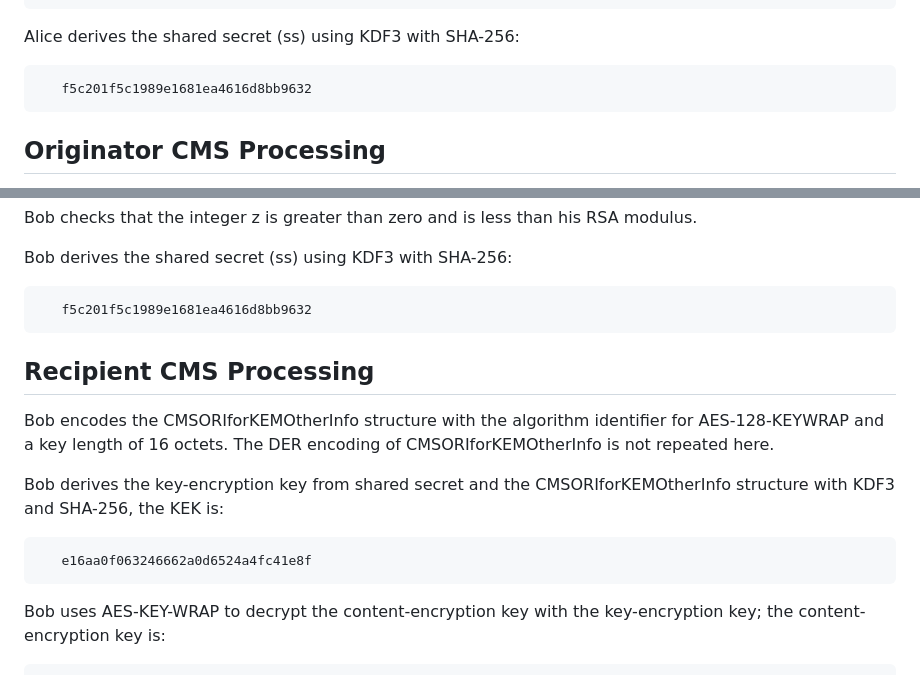
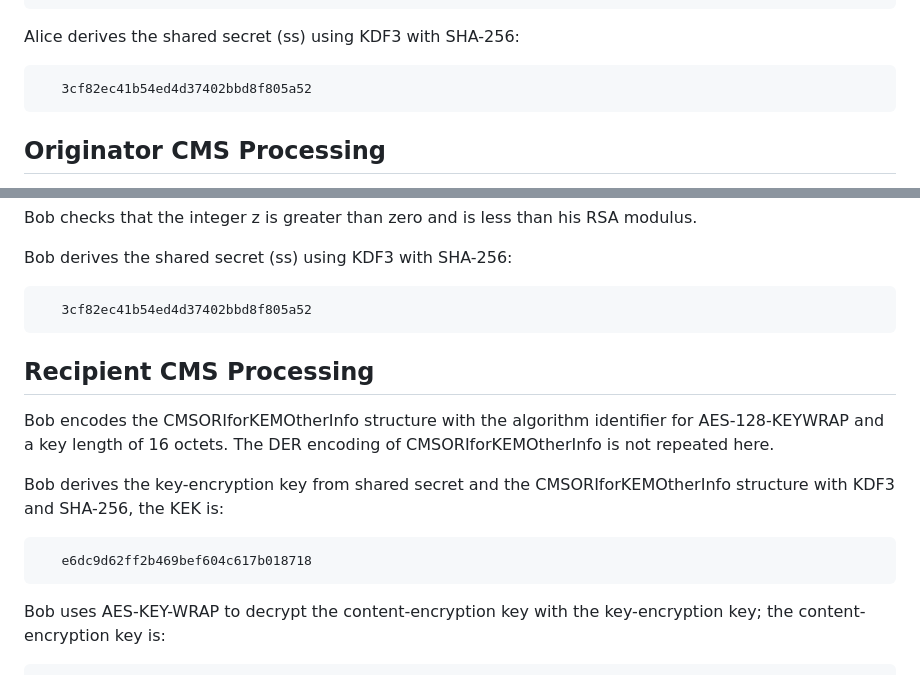
Before and after one commit to lamps-wg/rfc5990bis, a Markdown page: draft-ietf-lamps-rfc5990bis.md, 2 parts joined by grey strips. Drawn GitHub-style.

```diff
--- a/draft-ietf-lamps-rfc5990bis.md
+++ b/draft-ietf-lamps-rfc5990bis.md
@@ -1173,7 +1181,7 @@ called ct:
 Alice derives the shared secret (ss) using KDF3 with SHA-256:
 
 ~~~
-   f5c201f5c1989e1681ea4616d8bb9632
+   3cf82ec41b54ed4d37402bbd8f805a52
 ~~~
 
 ## Originator CMS Processing
@@ -1415,7 +1423,7 @@ than his RSA modulus.
 Bob derives the shared secret (ss) using KDF3 with SHA-256:
 
 ~~~
-   f5c201f5c1989e1681ea4616d8bb9632
+   3cf82ec41b54ed4d37402bbd8f805a52
 ~~~
 
 ## Recipient CMS Processing
@@ -1428,7 +1436,7 @@ Bob derives the key-encryption key from shared secret and the
 CMSORIforKEMOtherInfo structure with KDF3 and SHA-256, the KEK is:
 
 ~~~
-   e16aa0f063246662a0d6524a4fc41e8f
+   e6dc9d62ff2b469bef604c617b018718
 ~~~
 
 Bob uses AES-KEY-WRAP to decrypt the content-encryption key
```
Also changed, not shown: other parts of draft-ietf-lamps-rfc5990bis.md (+15 -7 lines).
